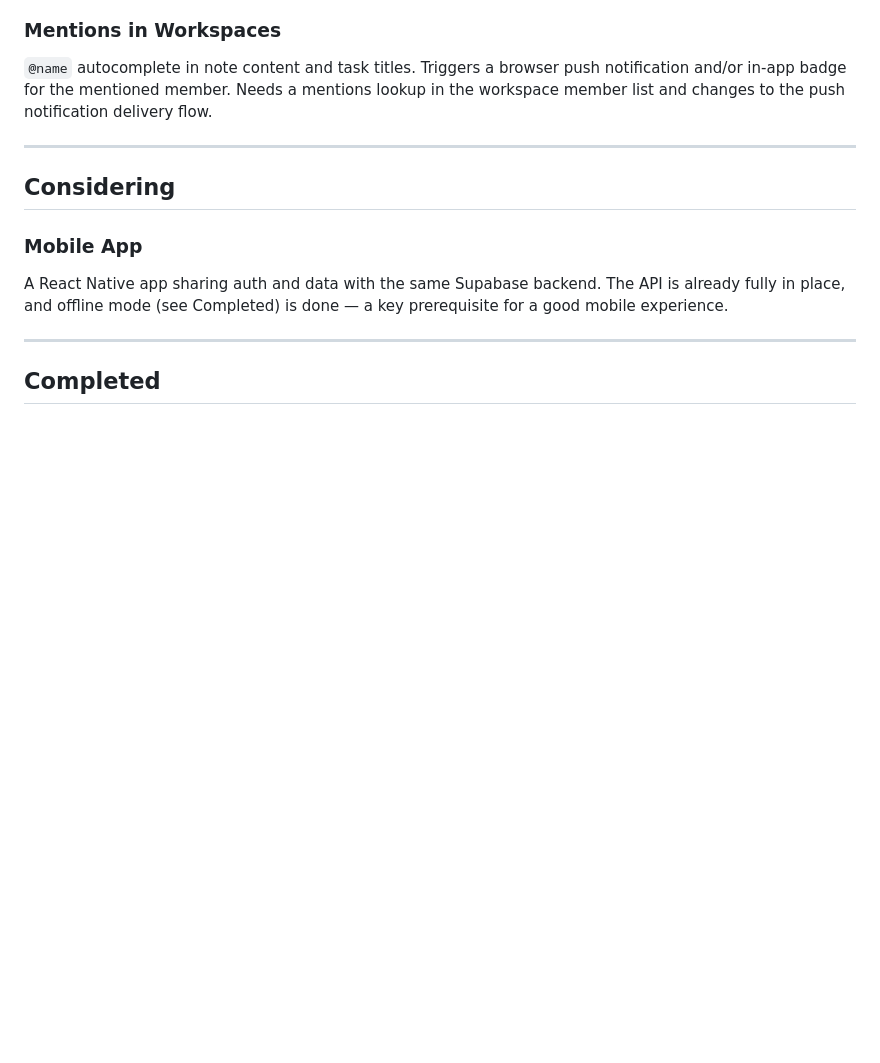
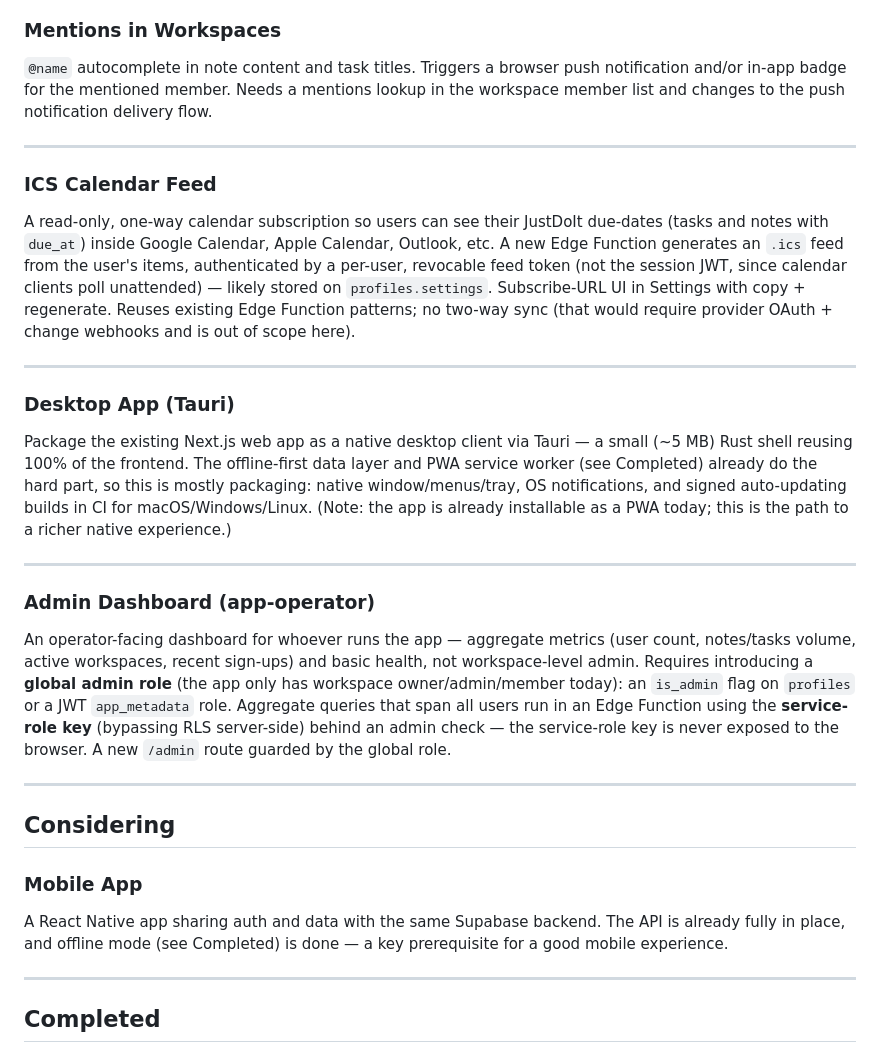
Before and after one commit to karlocizma/justdoit, a Markdown page: ROADMAP.md, the part around the change. Rendered like a GitHub page; blank space fills up the shorter version.

Commit message:
docs(roadmap): add ICS feed, Tauri desktop app, admin dashboard
Three new Planned items with feasibility framing: read-only ICS calendar
subscription feed, Tauri desktop packaging of the existing web app, and an
app-operator admin dashboard (requires a new global admin role).

Co-Authored-By: Claude Opus 4.8 <noreply@anthropic.com>

```diff
--- a/ROADMAP.md
+++ b/ROADMAP.md
@@ -8,6 +8,21 @@ Feature backlog and upcoming work. Items are roughly ordered by priority within
 
 ### Mentions in Workspaces
 `@name` autocomplete in note content and task titles. Triggers a browser push notification and/or in-app badge for the mentioned member. Needs a mentions lookup in the workspace member list and changes to the push notification delivery flow.
+
+---
+
+### ICS Calendar Feed
+A read-only, one-way calendar subscription so users can see their JustDoIt due-dates (tasks and notes with `due_at`) inside Google Calendar, Apple Calendar, Outlook, etc. A new Edge Function generates an `.ics` feed from the user's items, authenticated by a per-user, revocable feed token (not the session JWT, since calendar clients poll unattended) — likely stored on `profiles.settings`. Subscribe-URL UI in Settings with copy + regenerate. Reuses existing Edge Function patterns; no two-way sync (that would require provider OAuth + change webhooks and is out of scope here).
+
+---
+
+### Desktop App (Tauri)
+Package the existing Next.js web app as a native desktop client via Tauri — a small (~5 MB) Rust shell reusing 100% of the frontend. The offline-first data layer and PWA service worker (see Completed) already do the hard part, so this is mostly packaging: native window/menus/tray, OS notifications, and signed auto-updating builds in CI for macOS/Windows/Linux. (Note: the app is already installable as a PWA today; this is the path to a richer native experience.)
+
+---
+
+### Admin Dashboard (app-operator)
+An operator-facing dashboard for whoever runs the app — aggregate metrics (user count, notes/tasks volume, active workspaces, recent sign-ups) and basic health, not workspace-level admin. Requires introducing a **global admin role** (the app only has workspace owner/admin/member today): an `is_admin` flag on `profiles` or a JWT `app_metadata` role. Aggregate queries that span all users run in an Edge Function using the **service-role key** (bypassing RLS server-side) behind an admin check — the service-role key is never exposed to the browser. A new `/admin` route guarded by the global role.
 
 ---
 
```
